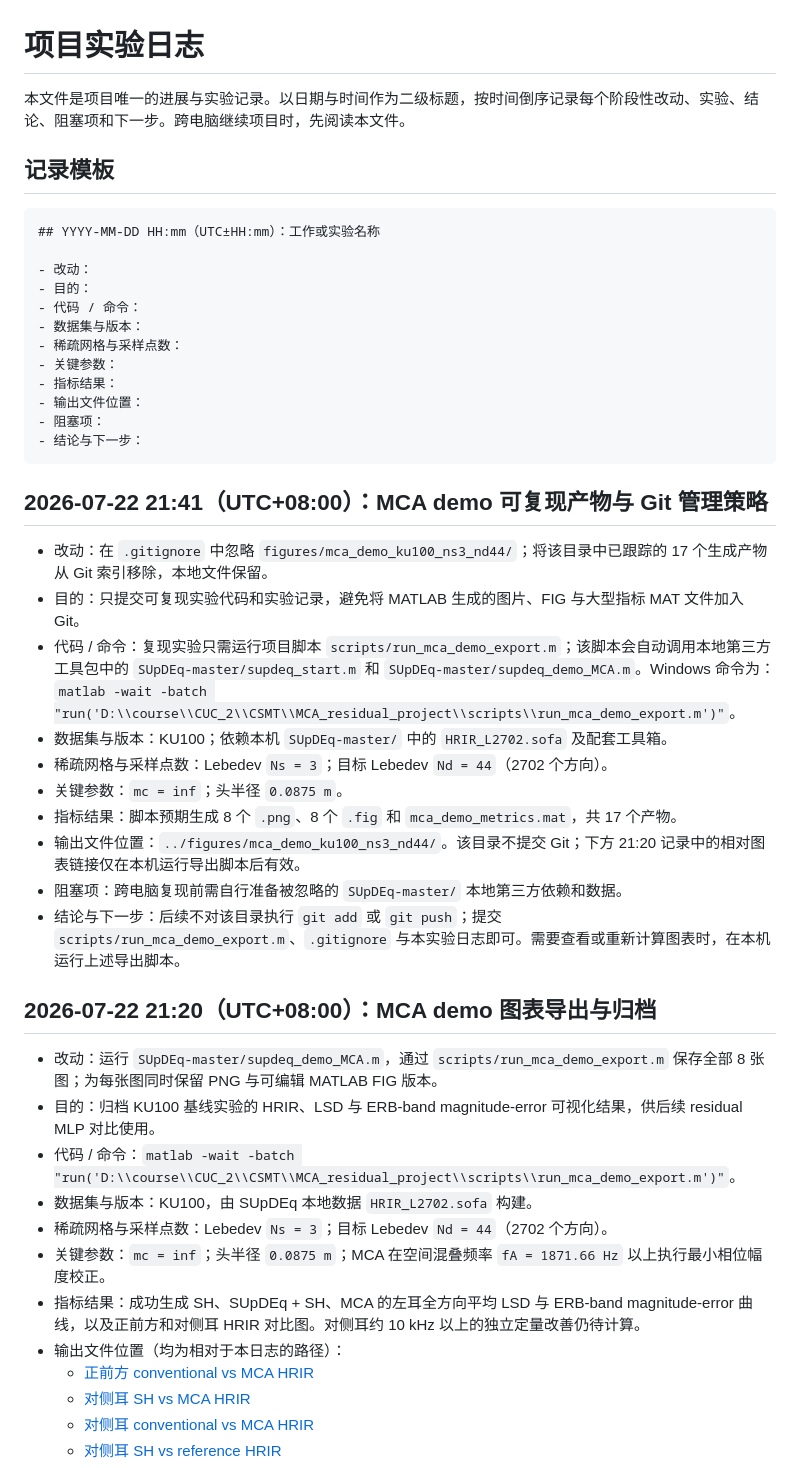
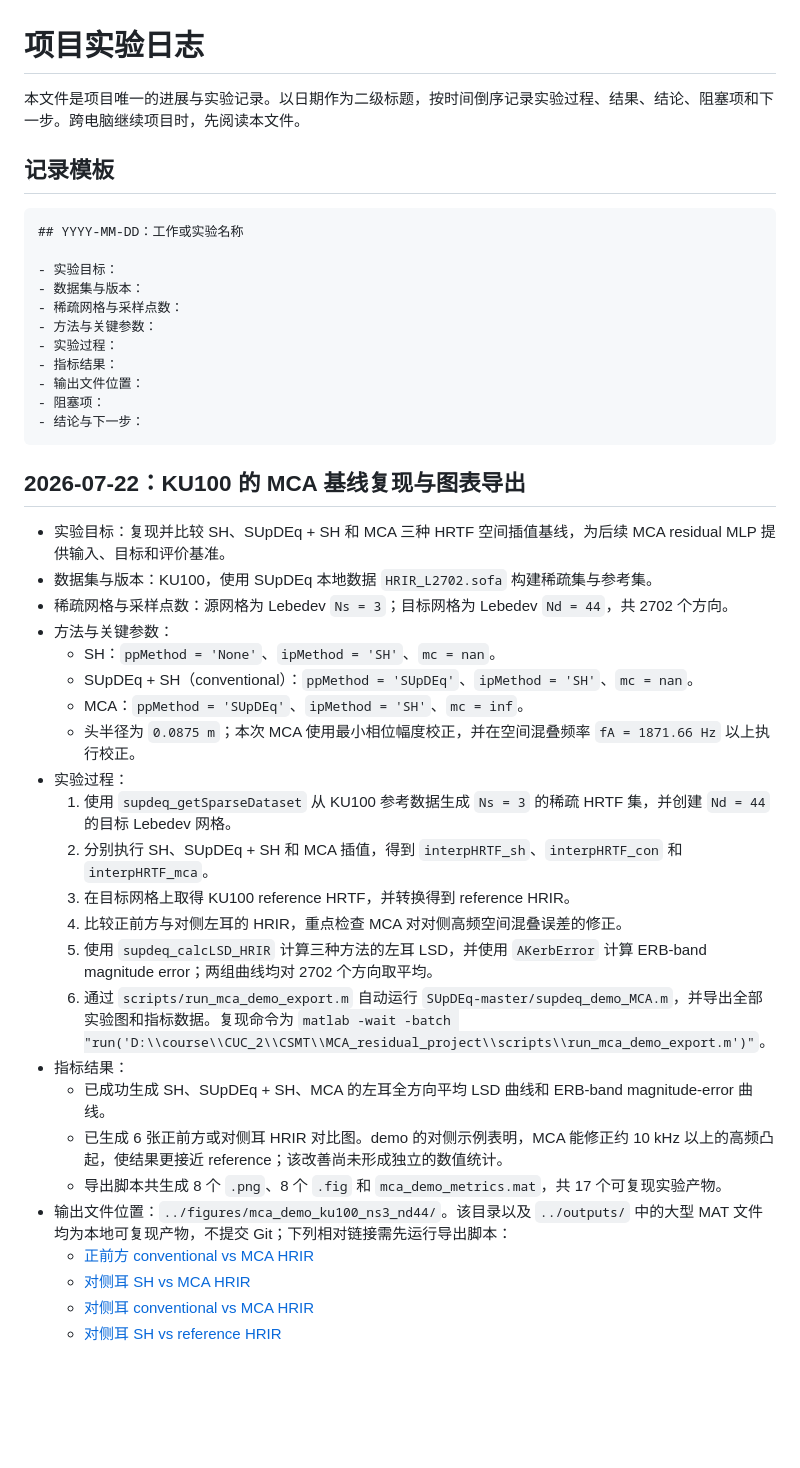
Before and after one commit to AinmDom/MCAR, a Markdown page: docs/EXPERIMENT_LOG.md, the part around one of its changes. Drawn GitHub-style; blank space fills up the shorter version.

Commit message:
20260722 log

````diff
--- a/docs/EXPERIMENT_LOG.md
+++ b/docs/EXPERIMENT_LOG.md
@@ -1,47 +1,45 @@
 # 项目实验日志
 
-本文件是项目唯一的进展与实验记录。以日期与时间作为二级标题，按时间倒序记录每个阶段性改动、实验、结论、阻塞项和下一步。跨电脑继续项目时，先阅读本文件。
+本文件是项目唯一的进展与实验记录。以日期作为二级标题，按时间倒序记录实验过程、结果、结论、阻塞项和下一步。跨电脑继续项目时，先阅读本文件。
 
 ## 记录模板
 
 ```md
-## YYYY-MM-DD HH:mm（UTC±HH:mm）：工作或实验名称
+## YYYY-MM-DD：工作或实验名称
 
-- 改动：
-- 目的：
-- 代码 / 命令：
+- 实验目标：
 - 数据集与版本：
 - 稀疏网格与采样点数：
-- 关键参数：
+- 方法与关键参数：
+- 实验过程：
 - 指标结果：
 - 输出文件位置：
 - 阻塞项：
 - 结论与下一步：
 ```
 
-## 2026-07-22 21:41（UTC+08:00）：MCA demo 可复现产物与 Git 管理策略
+## 2026-07-22：KU100 的 MCA 基线复现与图表导出
 
-- 改动：在 `.gitignore` 中忽略 `figures/mca_demo_ku100_ns3_nd44/`；将该目录中已跟踪的 17 个生成产物从 Git 索引移除，本地文件保留。
-- 目的：只提交可复现实验代码和实验记录，避免将 MATLAB 生成的图片、FIG 与大型指标 MAT 文件加入 Git。
-- 代码 / 命令：复现实验只需运行项目脚本 `scripts/run_mca_demo_export.m`；该脚本会自动调用本地第三方工具包中的 `SUpDEq-master/supdeq_start.m` 和 `SUpDEq-master/supdeq_demo_MCA.m`。Windows 命令为：`matlab -wait -batch "run('D:\\course\\CUC_2\\CSMT\\MCA_residual_project\\scripts\\run_mca_demo_export.m')"`。
-- 数据集与版本：KU100；依赖本机 `SUpDEq-master/` 中的 `HRIR_L2702.sofa` 及配套工具箱。
-- 稀疏网格与采样点数：Lebedev `Ns = 3`；目标 Lebedev `Nd = 44`（2702 个方向）。
-- 关键参数：`mc = inf`；头半径 `0.0875 m`。
-- 指标结果：脚本预期生成 8 个 `.png`、8 个 `.fig` 和 `mca_demo_metrics.mat`，共 17 个产物。
-- 输出文件位置：`../figures/mca_demo_ku100_ns3_nd44/`。该目录不提交 Git；下方 21:20 记录中的相对图表链接仅在本机运行导出脚本后有效。
-- 阻塞项：跨电脑复现前需自行准备被忽略的 `SUpDEq-master/` 本地第三方依赖和数据。
-- 结论与下一步：后续不对该目录执行 `git add` 或 `git push`；提交 `scripts/run_mca_demo_export.m`、`.gitignore` 与本实验日志即可。需要查看或重新计算图表时，在本机运行上述导出脚本。
-
-## 2026-07-22 21:20（UTC+08:00）：MCA demo 图表导出与归档
-
-- 改动：运行 `SUpDEq-master/supdeq_demo_MCA.m`，通过 `scripts/run_mca_demo_export.m` 保存全部 8 张图；为每张图同时保留 PNG 与可编辑 MATLAB FIG 版本。
-- 目的：归档 KU100 基线实验的 HRIR、LSD 与 ERB-band magnitude-error 可视化结果，供后续 residual MLP 对比使用。
-- 代码 / 命令：`matlab -wait -batch "run('D:\\course\\CUC_2\\CSMT\\MCA_residual_project\\scripts\\run_mca_demo_export.m')"`。
-- 数据集与版本：KU100，由 SUpDEq 本地数据 `HRIR_L2702.sofa` 构建。
-- 稀疏网格与采样点数：Lebedev `Ns = 3`；目标 Lebedev `Nd = 44`（2702 个方向）。
-- 关键参数：`mc = inf`；头半径 `0.0875 m`；MCA 在空间混叠频率 `fA = 1871.66 Hz` 以上执行最小相位幅度校正。
-- 指标结果：成功生成 SH、SUpDEq + SH、MCA 的左耳全方向平均 LSD 与 ERB-band magnitude-error 曲线，以及正前方和对侧耳 HRIR 对比图。对侧耳约 10 kHz 以上的独立定量改善仍待计算。
-- 输出文件位置（均为相对于本日志的路径）：
+- 实验目标：复现并比较 SH、SUpDEq + SH 和 MCA 三种 HRTF 空间插值基线，为后续 MCA residual MLP 提供输入、目标和评价基准。
+- 数据集与版本：KU100，使用 SUpDEq 本地数据 `HRIR_L2702.sofa` 构建稀疏集与参考集。
+- 稀疏网格与采样点数：源网格为 Lebedev `Ns = 3`；目标网格为 Lebedev `Nd = 44`，共 2702 个方向。
+- 方法与关键参数：
+  - SH：`ppMethod = 'None'`、`ipMethod = 'SH'`、`mc = nan`。
+  - SUpDEq + SH（conventional）：`ppMethod = 'SUpDEq'`、`ipMethod = 'SH'`、`mc = nan`。
+  - MCA：`ppMethod = 'SUpDEq'`、`ipMethod = 'SH'`、`mc = inf`。
+  - 头半径为 `0.0875 m`；本次 MCA 使用最小相位幅度校正，并在空间混叠频率 `fA = 1871.66 Hz` 以上执行校正。
+- 实验过程：
+  1. 使用 `supdeq_getSparseDataset` 从 KU100 参考数据生成 `Ns = 3` 的稀疏 HRTF 集，并创建 `Nd = 44` 的目标 Lebedev 网格。
+  2. 分别执行 SH、SUpDEq + SH 和 MCA 插值，得到 `interpHRTF_sh`、`interpHRTF_con` 和 `interpHRTF_mca`。
+  3. 在目标网格上取得 KU100 reference HRTF，并转换得到 reference HRIR。
+  4. 比较正前方与对侧左耳的 HRIR，重点检查 MCA 对对侧高频空间混叠误差的修正。
+  5. 使用 `supdeq_calcLSD_HRIR` 计算三种方法的左耳 LSD，并使用 `AKerbError` 计算 ERB-band magnitude error；两组曲线均对 2702 个方向取平均。
+  6. 通过 `scripts/run_mca_demo_export.m` 自动运行 `SUpDEq-master/supdeq_demo_MCA.m`，并导出全部实验图和指标数据。复现命令为 `matlab -wait -batch "run('D:\\course\\CUC_2\\CSMT\\MCA_residual_project\\scripts\\run_mca_demo_export.m')"`。
+- 指标结果：
+  - 已成功生成 SH、SUpDEq + SH、MCA 的左耳全方向平均 LSD 曲线和 ERB-band magnitude-error 曲线。
+  - 已生成 6 张正前方或对侧耳 HRIR 对比图。demo 的对侧示例表明，MCA 能修正约 10 kHz 以上的高频凸起，使结果更接近 reference；该改善尚未形成独立的数值统计。
+  - 导出脚本共生成 8 个 `.png`、8 个 `.fig` 和 `mca_demo_metrics.mat`，共 17 个可复现实验产物。
+- 输出文件位置：`../figures/mca_demo_ku100_ns3_nd44/`。该目录以及 `../outputs/` 中的大型 MAT 文件均为本地可复现产物，不提交 Git；下列相对链接需先运行导出脚本：
   - [正前方 conventional vs MCA HRIR](../figures/mca_demo_ku100_ns3_nd44/01_frontal_conventional_vs_mca_hrir.png)
   - [对侧耳 SH vs MCA HRIR](../figures/mca_demo_ku100_ns3_nd44/02_contralateral_sh_vs_mca_hrir.png)
   - [对侧耳 conventional vs MCA HRIR](../figures/mca_demo_ku100_ns3_nd44/03_contralateral_conventional_vs_mca_hrir.png)
````
Also changed, not shown: other parts of docs/EXPERIMENT_LOG.md (+5 -30 lines).
